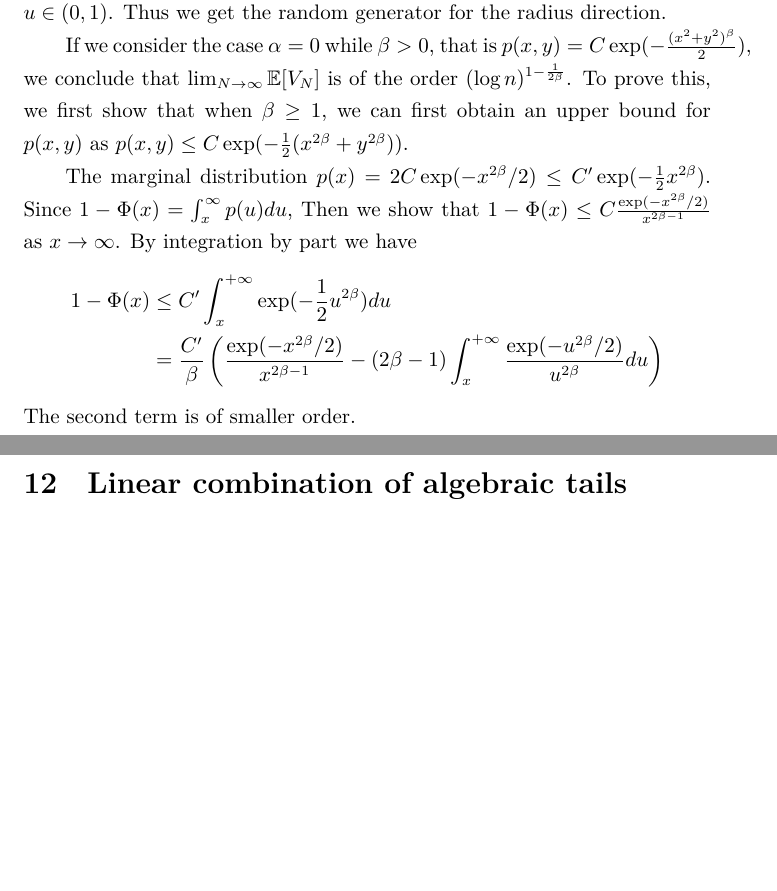
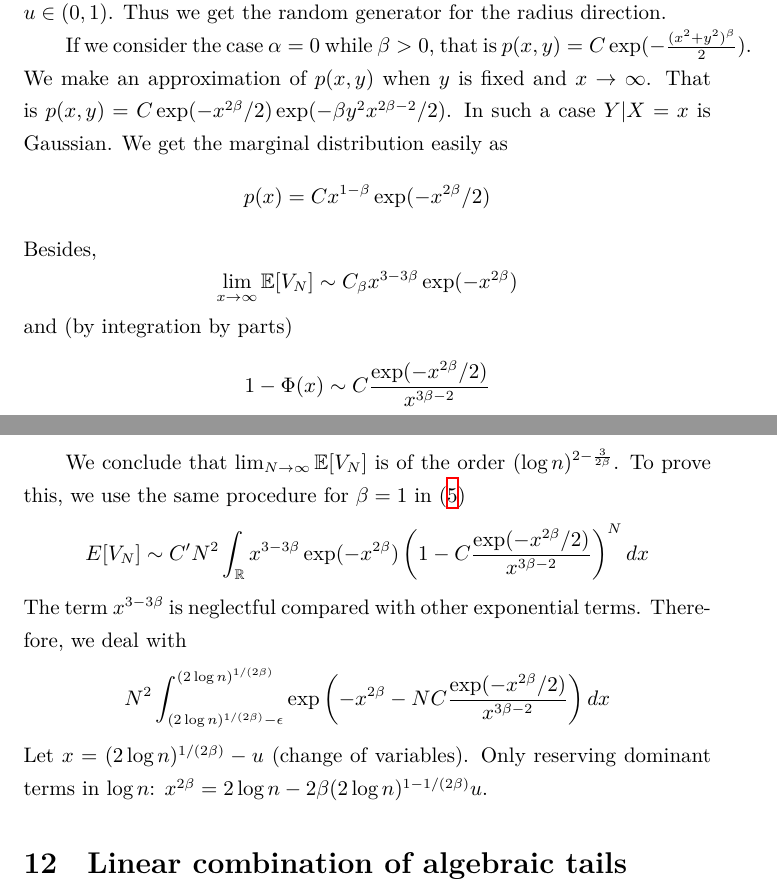
Before and after one commit to zhaofeng-shu33/research_info_related_notes, a LaTeX document (convex_hull/w1.tex): two parts of pages 24 and 25 of 26, joined at a grey line, cut so that both start at the same text, the shorter picture padded with empty space. Compiled offline with XeLaTeX.

Commit message:
update content

```diff
--- a/convex_hull/w1.tex
+++ b/convex_hull/w1.tex
@@ -1505,30 +1505,53 @@ for $u\in (0,1)$. Thus we get the random generator for
 the radius direction.
 
 If we consider the case $\alpha=0$ while $\beta > 0$,
-that is $p(x,y)=C\exp(-\frac{(x^2+y^2)^{\beta}}{2})$,
-we conclude that $\lim_{N\to \infty} \E[V_N]$
-is of the order $(\log n)^{1-\frac{1}{2\beta}}$.
-To prove this, we first show that when $
-\beta \geq 1$, we can first obtain an upper bound
-for $p(x, y)$ as $p(x,y)\leq C\exp(-\frac{1}{2} (x^{2\beta}
-+ y^{2\beta}))$.
-
-
-The marginal distribution
-$p(x) = 2C\exp(-x^{2\beta}/2) \leq C' \exp(-\frac{1}{2}x^{2\beta})$.
-Since $1-\Phi(x) = \int_{x}^{\infty} p(u)du$,
-Then we show that $1-\Phi(x) \leq C\frac{\exp(-x^{2\beta}/2)}{x^{2\beta - 1}}$
-as $x\to \infty$.
-By integration by part we have
-\begin{align*}
-    1-\Phi(x) &\leq C' \int_x^{+\infty} \exp(-\frac{1}{2}u^{2\beta})du \\
-    &= \frac{C'}{\beta}
-    \left(\frac{\exp(-x^{2\beta}/2)}{x^{2\beta-1}}
-    -(2\beta-1) \int_{x}^{+\infty}
-    \frac{\exp(-u^{2\beta}/2)}{u^{2\beta}}du
-    \right)
-\end{align*}
-The second term is of smaller order.
+that is $p(x,y)=C\exp(-\frac{(x^2+y^2)^{\beta}}{2})$.
+We make an approximation of $p(x,y)$ when $y$ is fixed and $x\to \infty$.
+That is $p(x,y)=C \exp(-x^{2\beta}/2) \exp(-\beta y^2 x^{2\beta-2}/2)$.
+In such a case $Y|X=x$ is Gaussian.
+We get the marginal distribution easily as
+$$
+p(x) =C x^{1-\beta} \exp(-x^{2\beta}/2)
+$$
+Besides,
+$$
+\lim_{x\to \infty} \E[V_N]
+\sim C_{\beta} x^{3-3\beta} \exp(-x^{2\beta})
+$$
+and (by integration by parts)
+$$
+1-\Phi(x) \sim C\frac{\exp(-x^{2\beta}/2)}{x^{3\beta - 2}}
+$$
+
+We conclude that $\lim_{N\to \infty} \E[V_N]$
+is of the order $(\log n)^{2-\frac{3}{2\beta}}$.
+To prove this, we use the same procedure for $\beta=1$
+in \eqref{eq:gaussian_2d_v_n}
+$$
+E[V_N]
+\sim C'
+N^2 \int_{\R}
+x^{3-3\beta} \exp(-x^{2\beta}) \left(
+1-C\frac{\exp(-x^{2\beta}/2)}{x^{3\beta-2}}
+\right)^N dx
+$$
+The term $x^{3-3\beta}$
+is neglectful compared with other
+exponential terms.
+Therefore, we deal with
+\begin{align*}
+    N^2 \int_{(2\log n)^{1/(2\beta)}-\epsilon}^{(2\log n)^{1/(2\beta)}}
+\exp\left(
+    -x^{2\beta} -N
+    C\frac{\exp(-x^{2\beta}/2)}{x^{3\beta-2}}
+ \right) dx
+\end{align*}
+Let $x=(2\log n)^{1/(2\beta)}-u$ (change of variables).
+Only reserving dominant terms in $\log n$:
+$
+x^{2\beta} = 2\log n - 2\beta
+(2 \log n)^{1-1/(2\beta)}u$.
+
 \section{Linear combination of algebraic tails}
 When we consider the distribution in the form
 $p(x)=\sum_{i=1}^n c_1\frac{1}{(1+x^2+y^2)^{-\alpha_i-1}}$,
```
Also changed, not shown: convex_hull/presentation.tex (+5 -2 lines).
